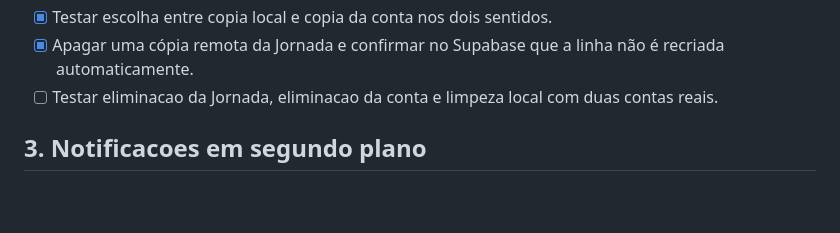
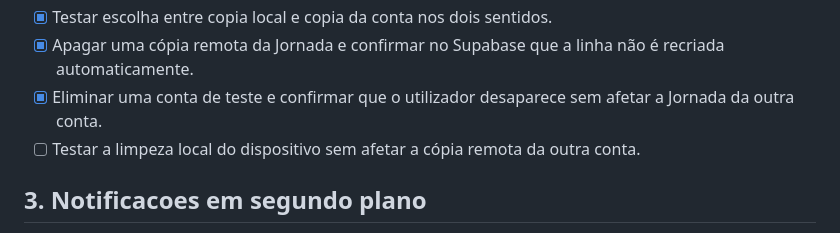
Before and after one commit to kotxiposix/so-por-hoje-cabo-verde, a Markdown page: docs/ACTIVATION_CHECKLIST.md, the part around the change. Drawn GitHub-style; blank space fills up the shorter version.

Commit message:
Document account deletion isolation

```diff
--- a/docs/ACTIVATION_CHECKLIST.md
+++ b/docs/ACTIVATION_CHECKLIST.md
@@ -61,7 +61,8 @@ Esta checklist separa o que ja esta implementado do que precisa de configuracao,
 - [x] Confirmar com as duas contas reais que a RLS da Jornada devolve apenas a linha da identidade autenticada e nenhuma linha da outra conta.
 - [x] Testar escolha entre copia local e copia da conta nos dois sentidos.
 - [x] Apagar uma cópia remota da Jornada e confirmar no Supabase que a linha não é recriada automaticamente.
-- [ ] Testar eliminacao da Jornada, eliminacao da conta e limpeza local com duas contas reais.
+- [x] Eliminar uma conta de teste e confirmar que o utilizador desaparece sem afetar a Jornada da outra conta.
+- [ ] Testar a limpeza local do dispositivo sem afetar a cópia remota da outra conta.
 
 ## 3. Notificacoes em segundo plano
 
```
